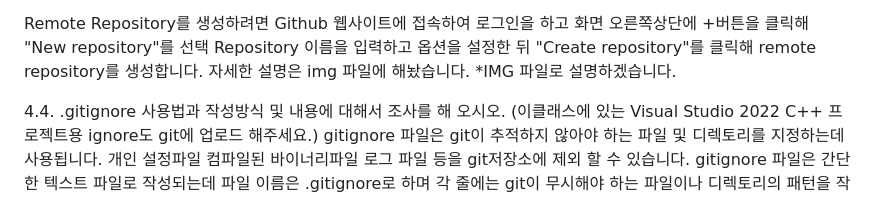
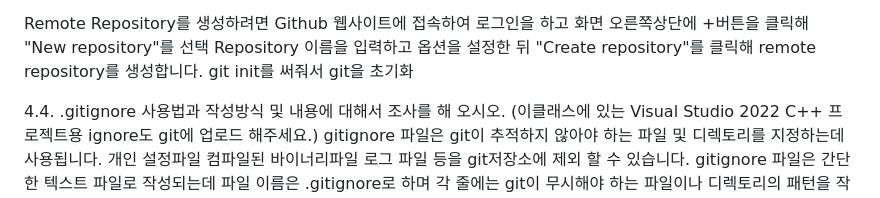
Before and after one commit to Chovy10/Chovy, a Markdown page: HW/HW02/ReadMe.md, the part around the change. Drawn GitHub-style.

```diff
--- a/HW/HW02/ReadMe.md
+++ b/HW/HW02/ReadMe.md
@@ -15,8 +15,8 @@
 
 Remote Repository를 생성하려면 Github 웹사이트에 접속하여 로그인을 하고
 화면 오른쪽상단에 +버튼을 클릭해 "New repository"를 선택 Repository 이름을 입력하고 옵션을 설정한 뒤 "Create repository"를 클릭해 remote repository를 생성합니다.
-자세한 설명은 img 파일에 해놨습니다.
- *IMG 파일로 설명하겠습니다.
+git init를 써줘서 git을 초기화
+
 
  4.4. .gitignore 사용법과 작성방식 및 내용에 대해서 조사를 해 오시오. (이클래스에 있는 Visual Studio 2022 C++ 프로젝트용 ignore도 git에 업로드 해주세요.)
  gitignore 파일은 git이 추적하지 않아야 하는 파일 및 디렉토리를 지정하는데 사용됩니다. 개인 설정파일 컴파일된 바이너리파일 로그 파일 등을 git저장소에 제외 할 수 있습니다.
```
